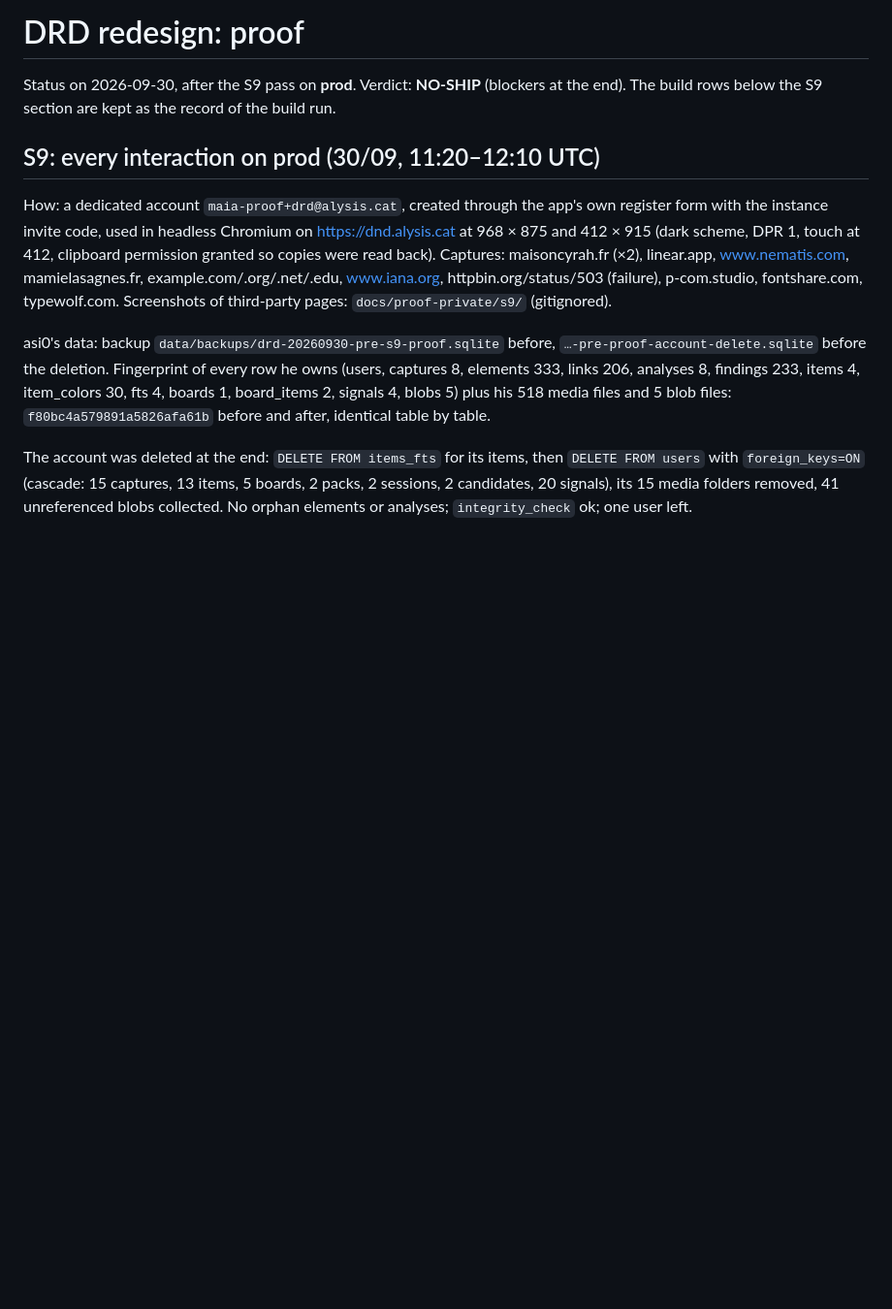
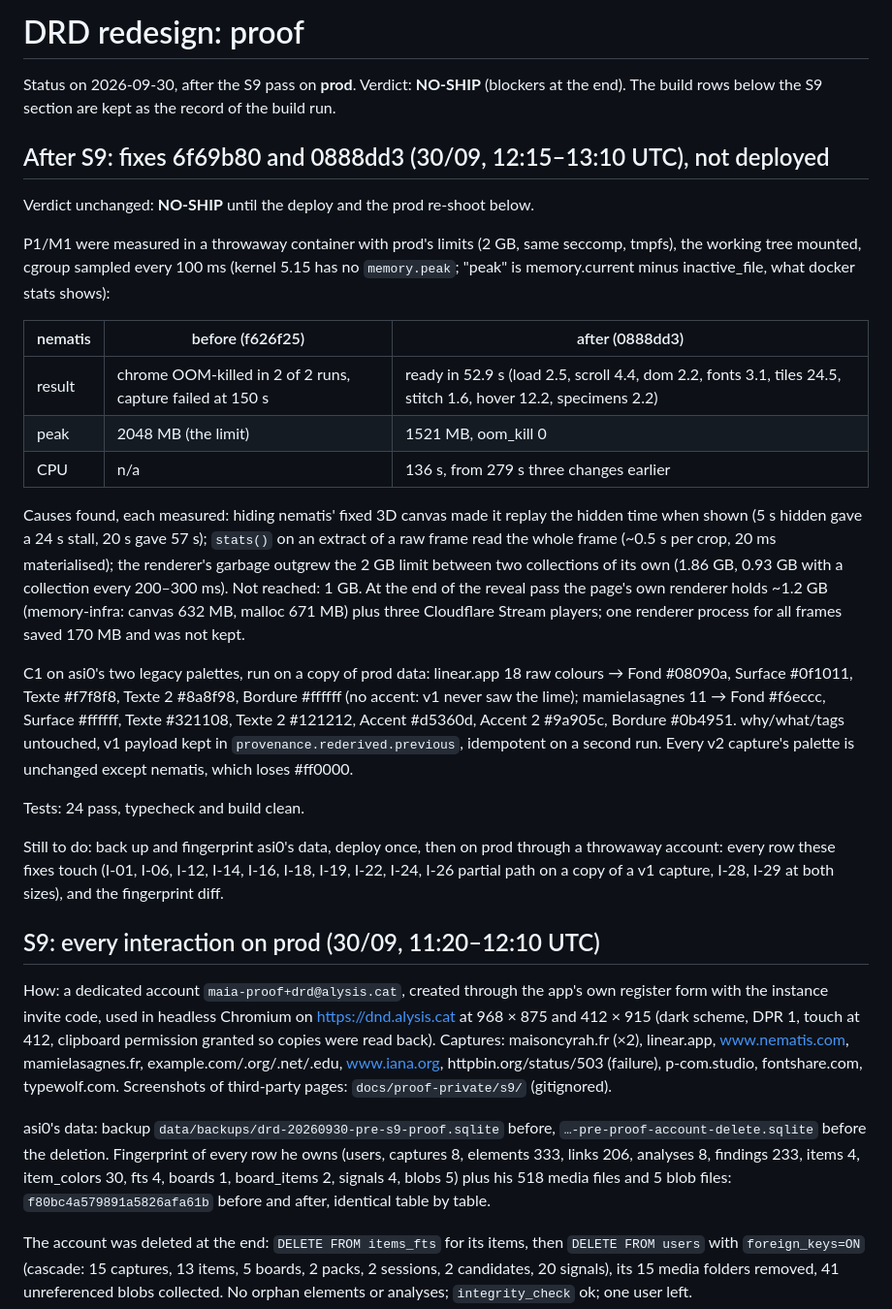
Before and after one commit to Asi0Flammeus/drd, a Markdown page: docs/PROOF.md, the part around the change. Shown at 97% size. GitHub-like rendering; blank space fills up the shorter version.

Commit message:
docs: PROOF.md, P1/M1/C1 measurements after S9, still NO-SHIP until deploy

```diff
--- a/docs/PROOF.md
+++ b/docs/PROOF.md
@@ -3,6 +3,46 @@
 Status on 2026-09-30, after the S9 pass on **prod**. Verdict: **NO-SHIP**
 (blockers at the end). The build rows below the S9 section are kept as the
 record of the build run.
+
+## After S9: fixes 6f69b80 and 0888dd3 (30/09, 12:15–13:10 UTC), not deployed
+
+Verdict unchanged: **NO-SHIP** until the deploy and the prod re-shoot below.
+
+P1/M1 were measured in a throwaway container with prod's limits (2 GB,
+same seccomp, tmpfs), the working tree mounted, cgroup sampled every
+100 ms (kernel 5.15 has no `memory.peak`; "peak" is memory.current minus
+inactive_file, what docker stats shows):
+
+| nematis | before (f626f25) | after (0888dd3) |
+|---|---|---|
+| result | chrome OOM-killed in 2 of 2 runs, capture failed at 150 s | ready in 52.9 s (load 2.5, scroll 4.4, dom 2.2, fonts 3.1, tiles 24.5, stitch 1.6, hover 12.2, specimens 2.2) |
+| peak | 2048 MB (the limit) | 1521 MB, oom_kill 0 |
+| CPU | n/a | 136 s, from 279 s three changes earlier |
+
+Causes found, each measured: hiding nematis' fixed 3D canvas made it replay
+the hidden time when shown (5 s hidden gave a 24 s stall, 20 s gave 57 s);
+`stats()` on an extract of a raw frame read the whole frame (~0.5 s per
+crop, 20 ms materialised); the renderer's garbage outgrew the 2 GB limit
+between two collections of its own (1.86 GB, 0.93 GB with a collection every
+200–300 ms). Not reached: 1 GB. At the end of the reveal pass the page's own
+renderer holds ~1.2 GB (memory-infra: canvas 632 MB, malloc 671 MB) plus
+three Cloudflare Stream players; one renderer process for all frames saved
+170 MB and was not kept.
+
+C1 on asi0's two legacy palettes, run on a copy of prod data: linear.app
+18 raw colours → Fond #08090a, Surface #0f1011, Texte #f7f8f8, Texte 2
+#8a8f98, Bordure #ffffff (no accent: v1 never saw the lime); mamielasagnes
+11 → Fond #f6eccc, Surface #ffffff, Texte #321108, Texte 2 #121212, Accent
+#d5360d, Accent 2 #9a905c, Bordure #0b4951. why/what/tags untouched, v1
+payload kept in `provenance.rederived.previous`, idempotent on a second run.
+Every v2 capture's palette is unchanged except nematis, which loses #ff0000.
+
+Tests: 24 pass, typecheck and build clean.
+
+Still to do: back up and fingerprint asi0's data, deploy once, then on prod
+through a throwaway account: every row these fixes touch (I-01, I-06, I-12,
+I-14, I-16, I-18, I-19, I-22, I-24, I-26 partial path on a copy of a v1
+capture, I-28, I-29 at both sizes), and the fingerprint diff.
 
 ## S9: every interaction on prod (30/09, 11:20–12:10 UTC)
 
```
